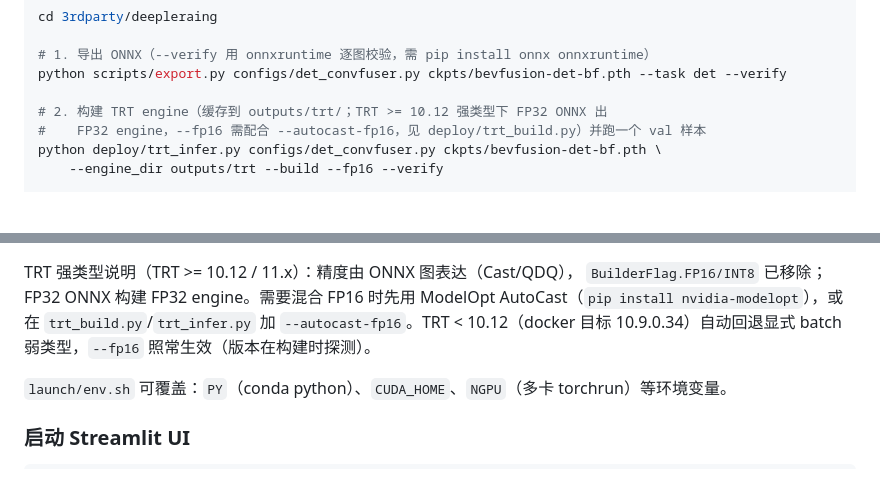
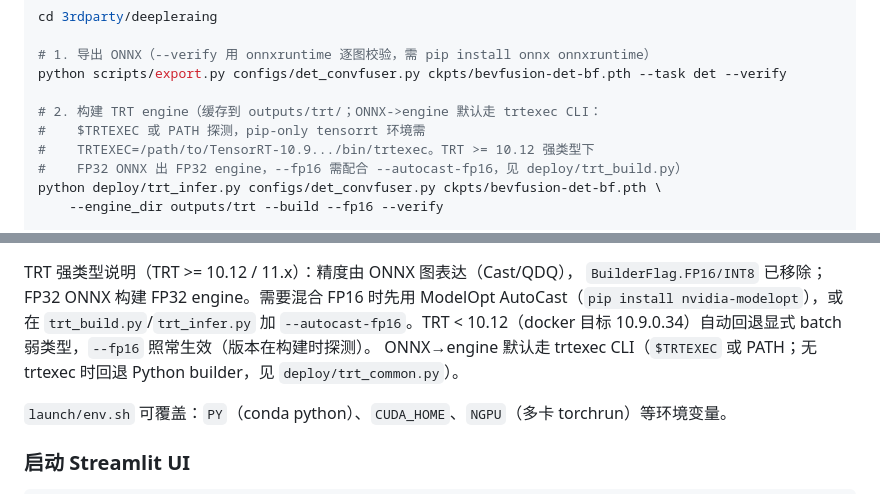
Before and after one commit to zhangminghui426/DSB, a Markdown page: README.md, 2 parts joined by grey strips. GitHub-like rendering; blank space fills up the shorter version.

Commit message:
README: ONNX->engine trtexec-first notes (TRTEXEC + strong-typing fallback)

```diff
--- a/README.md
+++ b/README.md
@@ -142,8 +142,10 @@ cd 3rdparty/deepleraing
 # 1. 导出 ONNX（--verify 用 onnxruntime 逐图校验，需 pip install onnx onnxruntime）
 python scripts/export.py configs/det_convfuser.py ckpts/bevfusion-det-bf.pth --task det --verify
 
-# 2. 构建 TRT engine（缓存到 outputs/trt/；TRT >= 10.12 强类型下 FP32 ONNX 出
-#    FP32 engine，--fp16 需配合 --autocast-fp16，见 deploy/trt_build.py）并跑一个 val 样本
+# 2. 构建 TRT engine（缓存到 outputs/trt/；ONNX->engine 默认走 trtexec CLI：
+#    $TRTEXEC 或 PATH 探测，pip-only tensorrt 环境需
+#    TRTEXEC=/path/to/TensorRT-10.9.../bin/trtexec。TRT >= 10.12 强类型下
+#    FP32 ONNX 出 FP32 engine，--fp16 需配合 --autocast-fp16，见 deploy/trt_build.py）
 python deploy/trt_infer.py configs/det_convfuser.py ckpts/bevfusion-det-bf.pth \
     --engine_dir outputs/trt --build --fp16 --verify
 
@@ -207,6 +209,8 @@ TRT 强类型说明（TRT >= 10.12 / 11.x）：精度由 ONNX 图表达（Cast/Q
 时先用 ModelOpt AutoCast（`pip install nvidia-modelopt`），或在
 `trt_build.py`/`trt_infer.py` 加 `--autocast-fp16`。TRT < 10.12（docker 目标
 10.9.0.34）自动回退显式 batch 弱类型，`--fp16` 照常生效（版本在构建时探测）。
+ONNX→engine 默认走 trtexec CLI（`$TRTEXEC` 或 PATH；无 trtexec 时回退
+Python builder，见 `deploy/trt_common.py`）。
 
 `launch/env.sh` 可覆盖：`PY`（conda python）、`CUDA_HOME`、`NGPU`（多卡
 torchrun）等环境变量。
```
